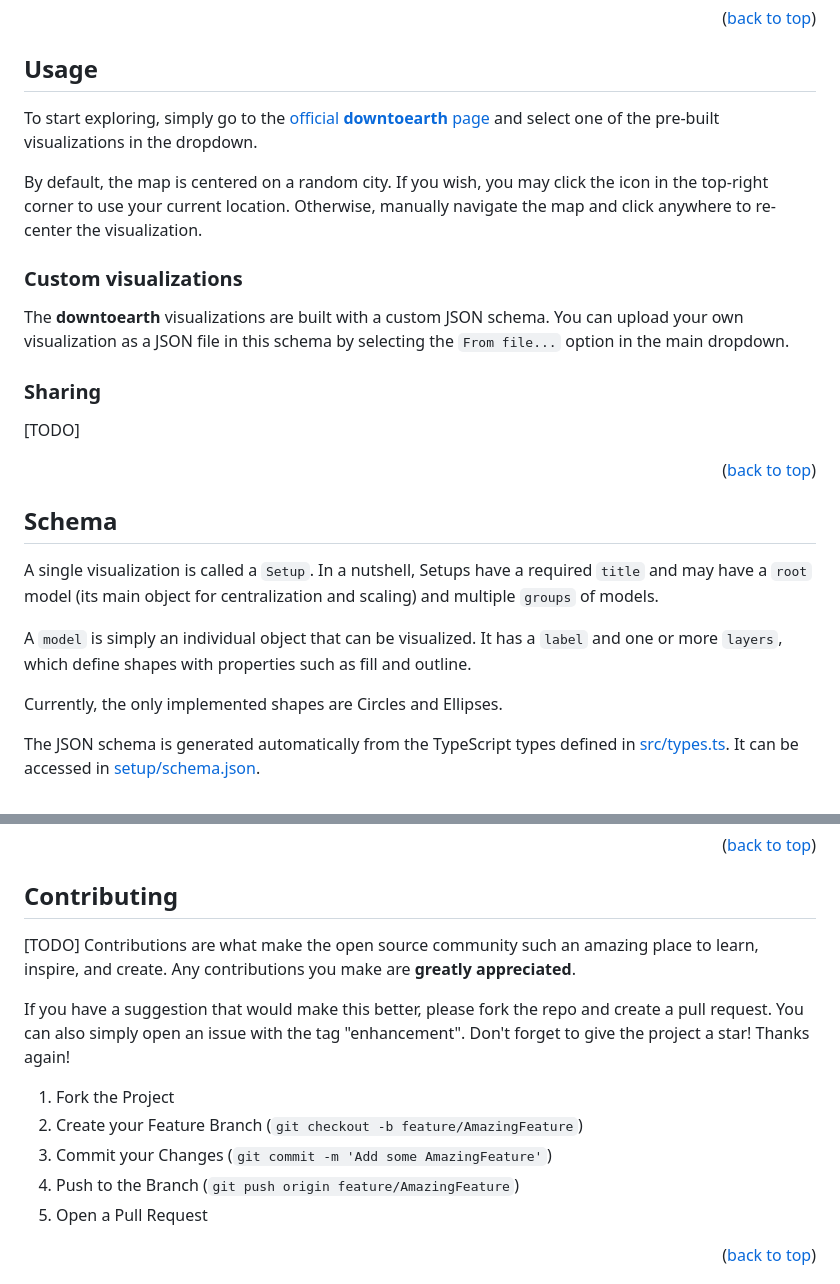
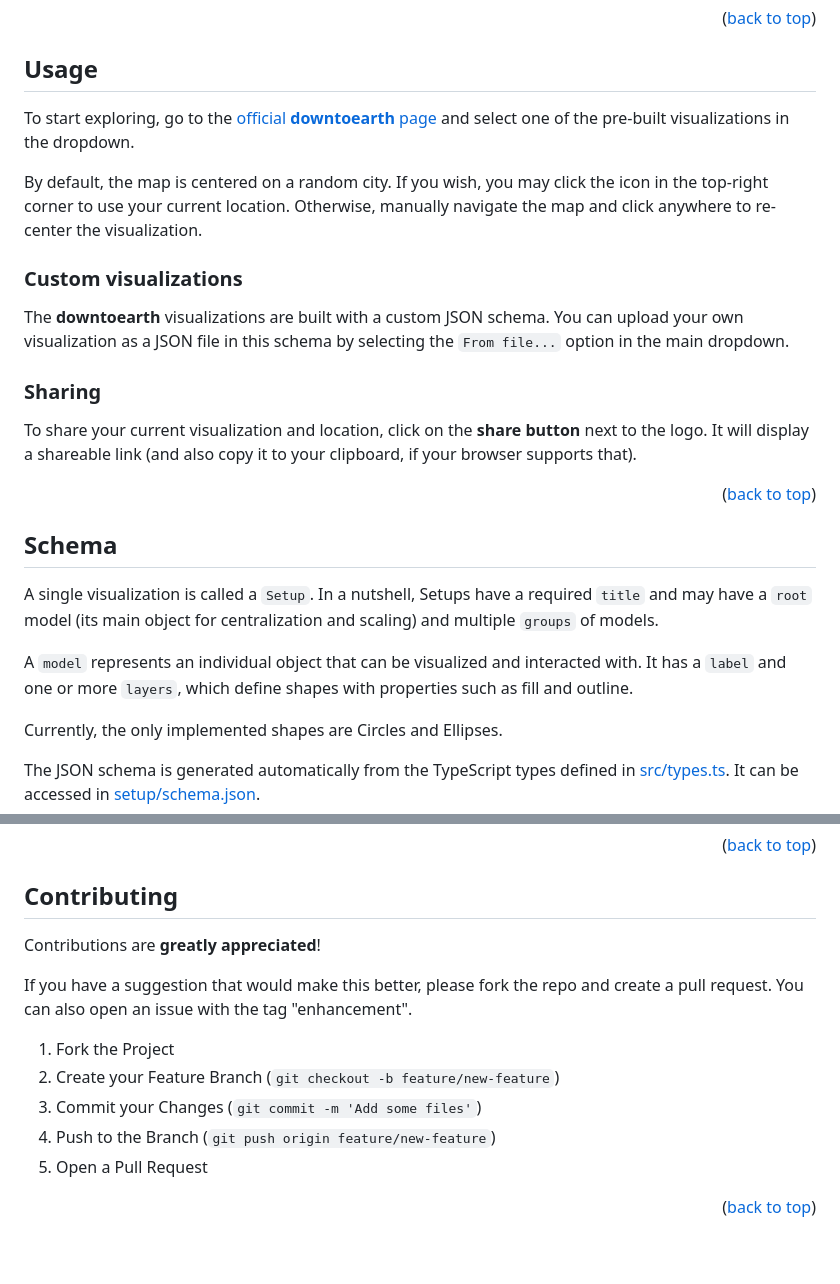
Before and after one commit to pedrosbmartins/downtoearth, a Markdown page: README.md, 2 parts joined by grey strips. GitHub-like rendering; blank space fills up the shorter version.

```diff
--- a/README.md
+++ b/README.md
@@ -74,7 +74,7 @@ The **downtoearth** project aims for simplicity.
 
 ## Usage
 
-To start exploring, simply go to the [official **downtoearth** page](https://pedrosbmartins.github.io/downtoearth) and select one of the pre-built visualizations in the dropdown.
+To start exploring, go to the [official **downtoearth** page](https://pedrosbmartins.github.io/downtoearth) and select one of the pre-built visualizations in the dropdown.
 
 By default, the map is centered on a random city. If you wish, you may click the icon in the top-right corner to use your current location. Otherwise, manually navigate the map and click anywhere to re-center the visualization.
 
@@ -84,7 +84,7 @@ The **downtoearth** visualizations are built with a custom JSON schema. You can
 
 ### Sharing
 
-[TODO]
+To share your current visualization and location, click on the **share button** next to the logo. It will display a shareable link (and also copy it to your clipboard, if your browser supports that).
 
 <p align="right">(<a href="#readme-top">back to top</a>)</p>
 
@@ -92,7 +92,7 @@ The **downtoearth** visualizations are built with a custom JSON schema. You can
 
 A single visualization is called a `Setup`. In a nutshell, Setups have a required `title` and may have a `root` model (its main object for centralization and scaling) and multiple `groups` of models.
 
-A `model` is simply an individual object that can be visualized. It has a `label` and one or more `layers`, which define shapes with properties such as fill and outline.
+A `model` represents an individual object that can be visualized and interacted with. It has a `label` and one or more `layers`, which define shapes with properties such as fill and outline.
 
 Currently, the only implemented shapes are Circles and Ellipses.
 
@@ -212,16 +212,14 @@ This is an example of how to list things you need to use the software and how to
 
 ## Contributing
 
-[TODO]
-Contributions are what make the open source community such an amazing place to learn, inspire, and create. Any contributions you make are **greatly appreciated**.
+Contributions are **greatly appreciated**!
 
-If you have a suggestion that would make this better, please fork the repo and create a pull request. You can also simply open an issue with the tag "enhancement".
-Don't forget to give the project a star! Thanks again!
+If you have a suggestion that would make this better, please fork the repo and create a pull request. You can also open an issue with the tag "enhancement".
 
 1. Fork the Project
-2. Create your Feature Branch (`git checkout -b feature/AmazingFeature`)
-3. Commit your Changes (`git commit -m 'Add some AmazingFeature'`)
-4. Push to the Branch (`git push origin feature/AmazingFeature`)
+2. Create your Feature Branch (`git checkout -b feature/new-feature`)
+3. Commit your Changes (`git commit -m 'Add some files'`)
+4. Push to the Branch (`git push origin feature/new-feature`)
 5. Open a Pull Request
 
 <p align="right">(<a href="#readme-top">back to top</a>)</p>
```
